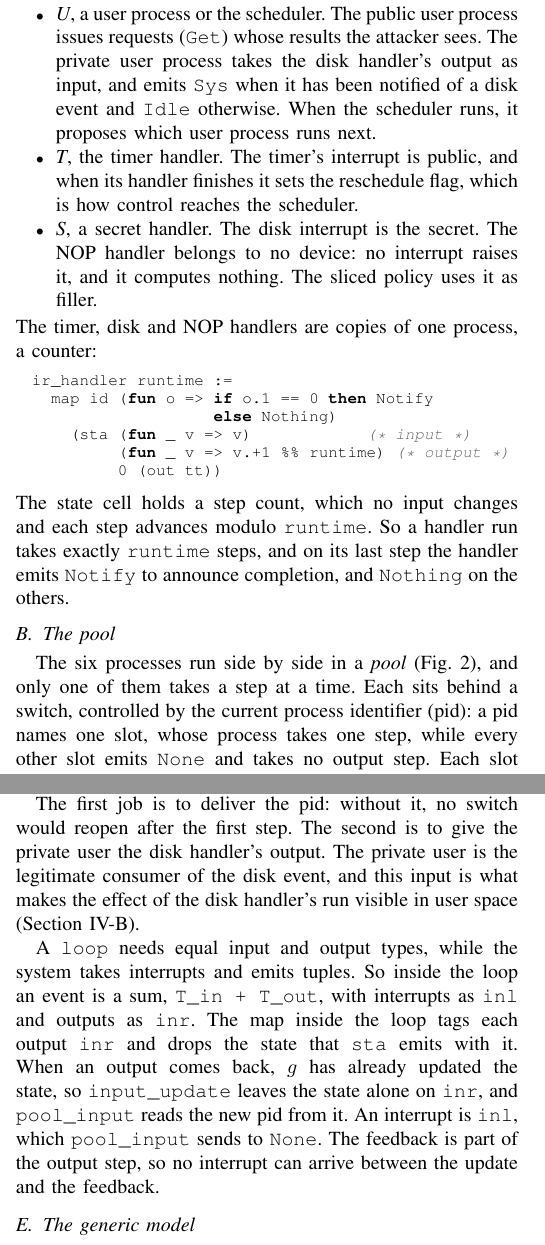
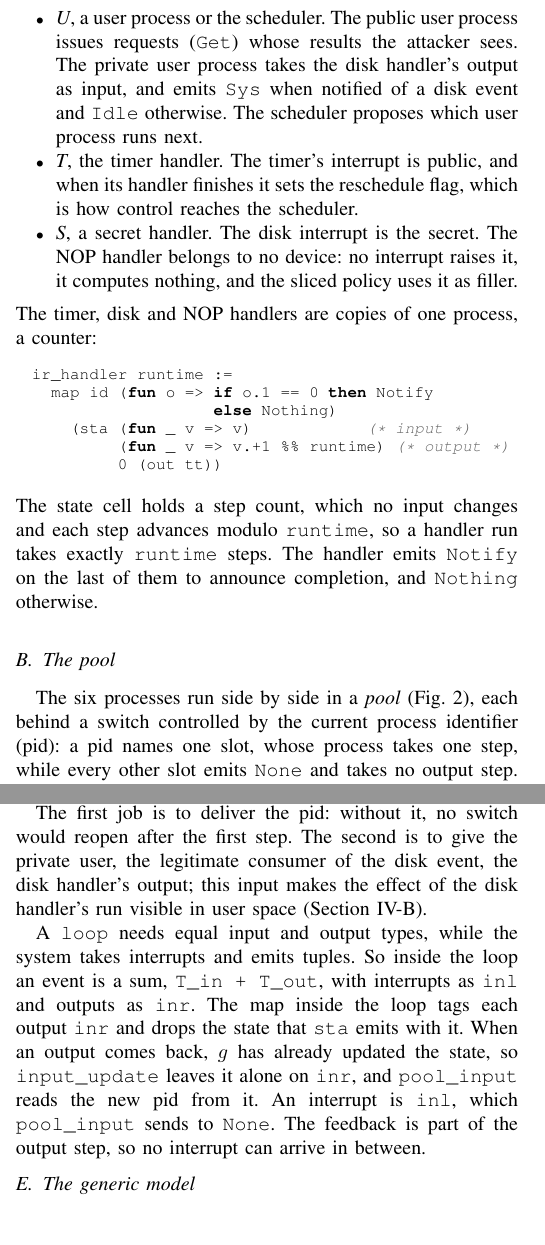
Before and after one commit to Tirore96/NonInterference, a LaTeX paper (tex/main.tex, which reads tex/sections/model.tex): two parts of the columns of pages 4 and 5 of 14, joined at a grey line, cut so that both start at the same text. Compiled offline with pdfLaTeX.

Commit message:
Tighten Section III and move the anchor of Figs. 3-4 to its end
Co-Authored-By: Claude Opus 5.5 <noreply@anthropic.com>

```diff
--- a/tex/sections/model.tex
+++ b/tex/sections/model.tex
@@ -30,14 +30,14 @@ paper keeps apart:
 \begin{itemize}
 \item \emph{U}, a user process or the scheduler. The public user process issues
   requests (\code{Get}) whose results the attacker sees. The private user process
-  takes the disk handler's output as input, and emits \code{Sys} when it has been
-  notified of a disk event and \code{Idle} otherwise. When the scheduler runs, it
-  proposes which user process runs next.
+  takes the disk handler's output as input, and emits \code{Sys} when notified of a
+  disk event and \code{Idle} otherwise. The scheduler proposes which user process
+  runs next.
 \item \emph{T}, the timer handler. The timer's interrupt is public, and when its
   handler finishes it sets the reschedule flag, which is how control reaches the
   scheduler.
 \item \emph{S}, a secret handler. The disk interrupt is the secret. The NOP handler
-  belongs to no device: no interrupt raises it, and it computes nothing. The sliced
+  belongs to no device: no interrupt raises it, it computes nothing, and the sliced
   policy uses it as filler.
 \end{itemize}
 The timer, disk and NOP handlers are copies of one process, a counter:
@@ -50,16 +50,16 @@ ir_handler runtime :=
          0 (out tt))
 \end{lstlisting}
 The state cell holds a step count, which no input changes and each step advances
-modulo \code{runtime}. So a handler run takes exactly \code{runtime} steps, and on
-its last step the handler emits \code{Notify} to announce completion, and
-\code{Nothing} on the others.
+modulo \code{runtime}, so a handler run takes exactly \code{runtime} steps. The
+handler emits \code{Notify} on the last of them to announce completion, and
+\code{Nothing} otherwise.
 
 \subsection{The pool}\label{sec:pool}
 
-The six processes run side by side in a \emph{pool} (\cref{fig:system}), and only
-one of them takes a step at a time. Each sits behind a switch, controlled by the
-current process identifier (pid): a pid names one slot, whose process takes one
-step, while every other slot emits \code{None} and takes no output step. Each slot
+The six processes run side by side in a \emph{pool} (\cref{fig:system}), each behind
+a switch controlled by the current process identifier (pid): a pid names one slot,
+whose process takes one step, while every other slot emits \code{None} and takes no
+output step. Each slot
 (\m{process_pool}) is a
 \code{swi} whose input bit says whether the pid names it, which opens its switch;
 the slot tags each output with \code{true}, which closes the switch again, so a
@@ -88,5 +87,4 @@ controller.
 \item The \emph{current pid} names the slot that runs next. The two secret
   handlers, the S steps, sit on the \code{inl} side, \code{inl true} for the disk handler and
   \code{inl false} for the NOP handler, and every other process on the \code{inr}
-  side, numbered from 0: timer handler, scheduler, private user, public user. The
-  system starts in the public user (\m{initial_pid}).
+  side, numbered from 0: timer handler, scheduler, private user, public user, where
@@ -146,2 +139,0 @@ output back as an input, within the same step. \m{pool_input} turns a fed-back o
-\code{o} into the input \code{Some (pid, dI_out o)}, with the current pid of the state,
-and so does the loop's two jobs.
@@ -148,17 +144,19 @@ and so does the loop's two jobs.
+\code{Some (pid, dI_out o)}, with the state's current pid, and so does the loop's two
+jobs.
 
 The first job is to deliver the pid: without it, no switch would reopen after
-the first step. The second is to give the private user the disk handler's output. The
-private user is the legitimate consumer of the disk event, and this input is what makes
-the effect of the disk handler's run visible in user space (\cref{sec:sliced}).
+the first step. The second is to give the private user, the legitimate consumer of
+the disk event, the disk handler's output; this input makes the effect of the disk
+handler's run visible in user space (\cref{sec:sliced}).
 
 A \code{loop} needs equal input and output types, while the system takes
 interrupts and emits tuples. So inside the loop an event is a sum, \code{T_in + T_out},
 with interrupts as \code{inl} and outputs as \code{inr}. The map inside the loop tags
 each output \code{inr} and drops the state that \code{sta} emits with it. When an
-output comes back, $g$ has already updated the state, so \m{input_update} leaves the
-state alone on \code{inr}, and \m{pool_input} reads the new pid from it. An interrupt
+output comes back, $g$ has already updated the state, so \m{input_update} leaves it
+alone on \code{inr}, and \m{pool_input} reads the new pid from it. An interrupt
 is \code{inl}, which \m{pool_input} sends to \code{None}. The feedback is part of the
-output step, so no interrupt can arrive between the update and the feedback.
+output step, so no interrupt can arrive in between.
 
 \subsection{The generic model}\label{sec:parameters}
 
```
Also changed, not shown: tex/sections/model.tex (62 more changed lines).
